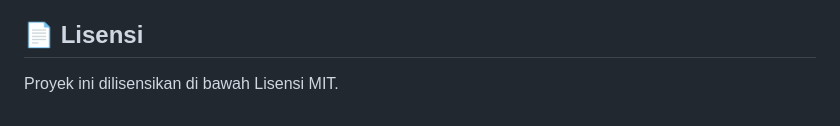
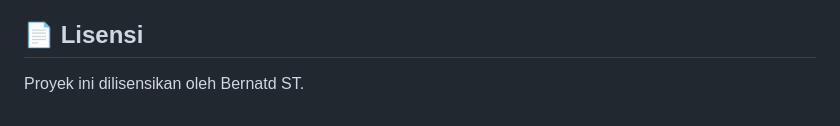
Before and after one commit to Bernatd-ST/MY-AI-FINANCE, a Markdown page: backend/README.md, the part around the change. Drawn GitHub-style.

```diff
--- a/backend/README.md
+++ b/backend/README.md
@@ -98,4 +98,4 @@ Selain fitur notifikasi batas transaksi berbasis aturan, proyek ini dirancang un
 
 ## 📄 Lisensi
 
-Proyek ini dilisensikan di bawah Lisensi MIT.
+Proyek ini dilisensikan oleh Bernatd ST.
```
